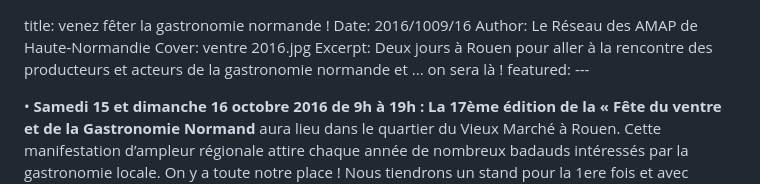
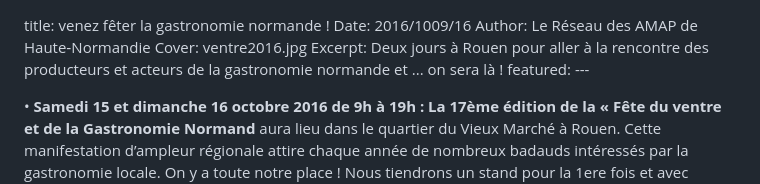
Before and after one commit to amaphn/reseau-amap-hn.com, a Markdown page: posts/2016-10-16_ventre.md, the part around the change. GitHub-like rendering.

Commit message:
ventre2

```diff
--- a/posts/2016-10-16_ventre.md
+++ b/posts/2016-10-16_ventre.md
@@ -1,7 +1,7 @@
 title: venez fêter la gastronomie normande !
     Date: 2016/1009/16
     Author: Le Réseau des AMAP de Haute&#x2011;Normandie
-    Cover: ventre 2016.jpg
+    Cover: ventre2016.jpg
     Excerpt: Deux jours à Rouen pour aller à la rencontre des producteurs et acteurs de la gastronomie normande et ... on sera là !
     featured:
     ---
```
Also changed, not shown: posts/images/ventre2016.jpg (added).
